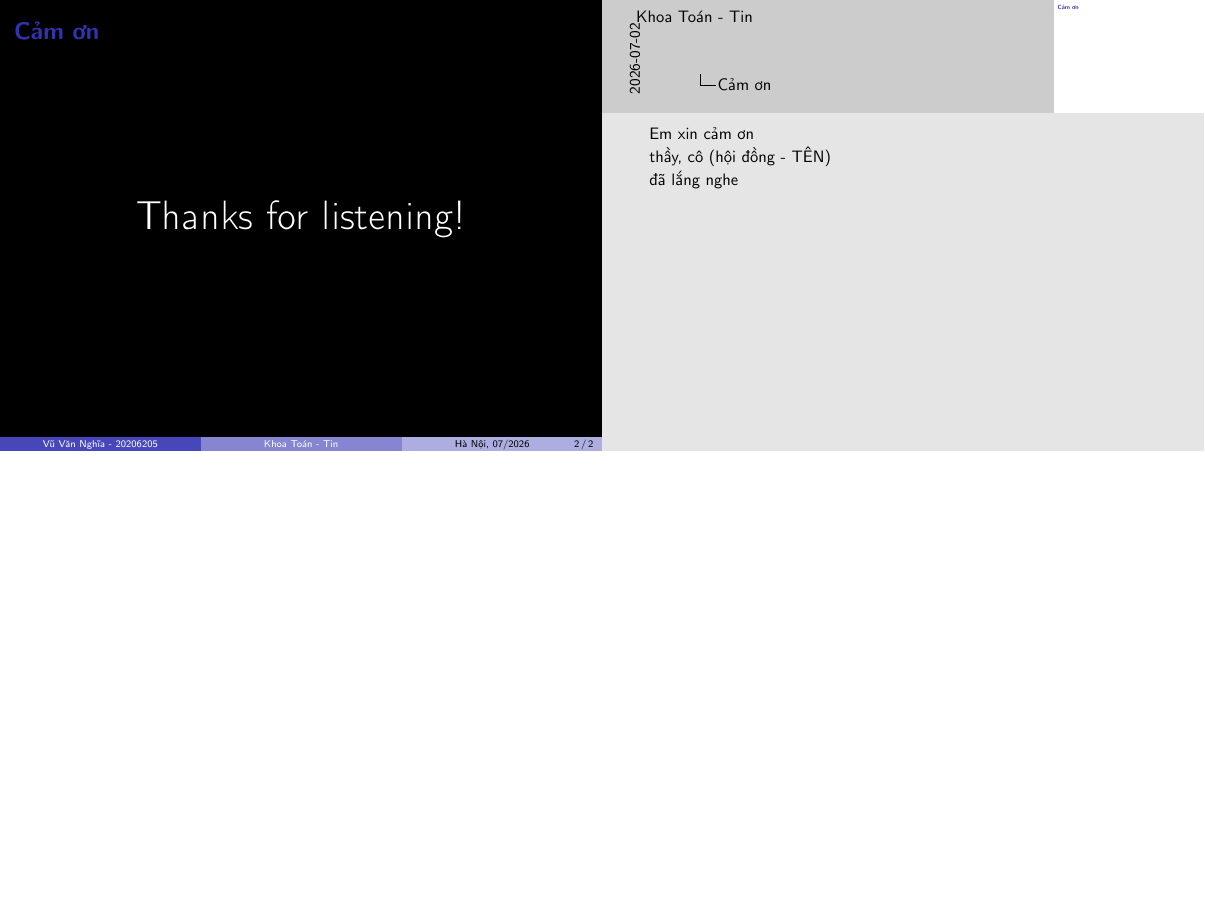
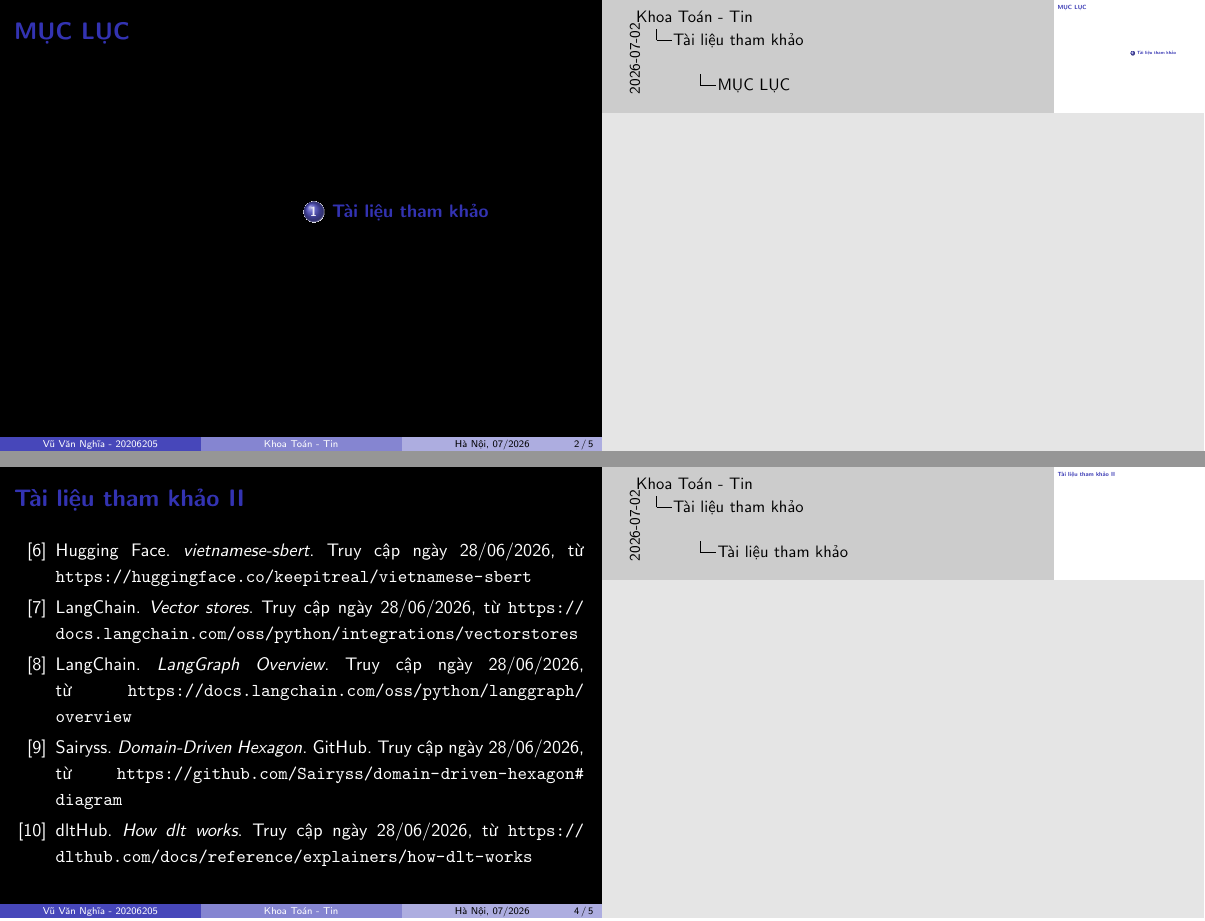
Before and after one commit to 20206205Tech/docs-slide, LaTeX slides (latex/main.tex, which reads latex/contents/Tai_lieu_tham_khao.tex, latex/doc.tex): page 2 of 2 before the commit and pages 2 and 4 of 5 after it, the two joined at a grey line, the shorter picture padded with empty space. Compiled offline with pdfLaTeX.

Commit message:
auto commit: 2026-07-02 23:14:24

```diff
--- a/latex/contents/Tai_lieu_tham_khao.tex
+++ b/latex/contents/Tai_lieu_tham_khao.tex
@@ -1,11 +1,69 @@
-\begin{frame}{Tài liệu tham khảo}
+\begin{frame}[allowframebreaks, fragile]{Tài liệu tham khảo}
 \begin{thebibliography}{00}
-\bibitem[Twilio(2026)]{twilio-totp}
-Twilio. \textit{Authy API and Google Authenticator}. \\
-\url{https://www.twilio.com/en-us/blog/developers/tutorials/product/authy-api-and-google-authenticator}
 
-\bibitem[Supabase(2026)]{supabase-totp}
-Supabase. \textit{Time-based One-Time Passwords (TOTP)}. \\
-\url{https://supabase.com/docs/guides/auth/auth-mfa/totp}
+% 1
+\bibitem{vaswani2017attention}
+Vaswani, A., Shazeer, N., Parmar, N., Uszkoreit, J., Jones, L., Gomez, A. N., Kaiser, L., \& Polosukhin, I. (2017). Attention is all you need. \textit{Advances in neural information processing systems}, 30. \url{http://arxiv.org/abs/1706.03762}
+
+% % 4
+% \bibitem{ddd-evans}
+% Evans, E. (2004). \textit{Domain-Driven Design: Tackling Complexity in the Heart of Software}. Addison-Wesley Professional.
+
+% % 7
+% \bibitem{outbox-pattern}
+% Richardson, C. \textit{Pattern: Transactional outbox}. Microservices.io. Truy cập ngày 28/06/2026, từ \url{https://microservices.io/patterns/data/transactional-outbox.html}
+
+% 8
+\bibitem{aws-rag}
+Amazon Web Services. \textit{Retrieval-Augmented Generation (RAG) là gì?}. Truy cập ngày 28/06/2026, từ \url{https://aws.amazon.com/vi/what-is/retrieval-augmented-generation}
+
+% 9
+\bibitem{weaviate-rag}
+Weaviate. \textit{What is Agentic RAG?}. Truy cập ngày 28/06/2026, từ \url{https://weaviate.io/blog/what-is-agentic-rag}
+
+% 10
+\bibitem{dlthub}
+dltHub. \textit{Introduction to dlt}. Truy cập ngày 28/06/2026, từ \url{https://dlthub.com/docs/intro}
+
+% 11
+\bibitem{scrapy}
+Scrapy. \textit{A Fast and Powerful Scraping and Web Crawling Framework}. Truy cập ngày 28/06/2026, từ \url{https://www.scrapy.org}
+
+% 14
+\bibitem{vietnamese-sbert}
+Hugging Face. \textit{vietnamese-sbert}. Truy cập ngày 28/06/2026, từ \url{https://huggingface.co/keepitreal/vietnamese-sbert}
+
+% 15
+\bibitem{langchain-vectorstores}
+LangChain. \textit{Vector stores}. Truy cập ngày 28/06/2026, từ \url{https://docs.langchain.com/oss/python/integrations/vectorstores}
+
+% 16
+\bibitem{langgraph}
+LangChain. \textit{LangGraph Overview}. Truy cập ngày 28/06/2026, từ \url{https://docs.langchain.com/oss/python/langgraph/overview}
+
+% 17
+\bibitem{ddd-hexagon}
+Sairyss. \textit{Domain-Driven Hexagon}. GitHub. Truy cập ngày 28/06/2026, từ \url{https://github.com/Sairyss/domain-driven-hexagon#diagram}
+
+% % 19
+% \bibitem{kong-gateway}
+% Kong. \textit{Kong Gateway}. Truy cập ngày 28/06/2026, từ \url{https://developer.konghq.com/gateway}
+
+% % 22
+% \bibitem{supabase-jwts}
+% Supabase. \textit{JSON Web Tokens (JWTs)}. Truy cập ngày 28/06/2026, từ \url{https://supabase.com/docs/guides/auth/jwts}
+
+% % 23
+% \bibitem{neon-postgrest}
+% Neon. \textit{Create a REST API from Postgres with PostgREST}. Truy cập ngày 28/06/2026, từ \url{https://neon.com/docs/guides/postgrest}
+
+% % 24
+% \bibitem{heroku-docker}
+% Heroku. \textit{Deploying with Docker}. Truy cập ngày 28/06/2026, từ \url{https://devcenter.heroku.com/categories/deploying-with-docker}
+
+% 52
+\bibitem{dlthub-how-it-works}
+dltHub. \textit{How dlt works}. Truy cập ngày 28/06/2026, từ \url{https://dlthub.com/docs/reference/explainers/how-dlt-works}
+
 \end{thebibliography}
 \end{frame}
--- a/latex/doc.tex
+++ b/latex/doc.tex
@@ -57,7 +57,7 @@
 % \input{contents/Ket_luan_cua_do_an}
 % \input{contents/Huong_phat_trien_trong_tuong_lai}
 
-% \section{Tài liệu tham khảo}
-% \input{contents/Tai_lieu_tham_khao}
+\section{Tài liệu tham khảo}
+\input{contents/Tai_lieu_tham_khao}
 
 \input{contents/Cam_on}
--- a/latex/main.tex
+++ b/latex/main.tex
@@ -15,7 +15,8 @@ pdfauthor={Vũ Văn Nghĩa - 20206205}
 \usepackage{graphicx}
 \usepackage{amsbsy}
 \usepackage{epsfig}
-\usepackage{natbib}
+% \usepackage{natbib}
+\usepackage[numbers]{natbib}
 \usepackage{cases}
 
 \usepackage{pdfpages}
```
